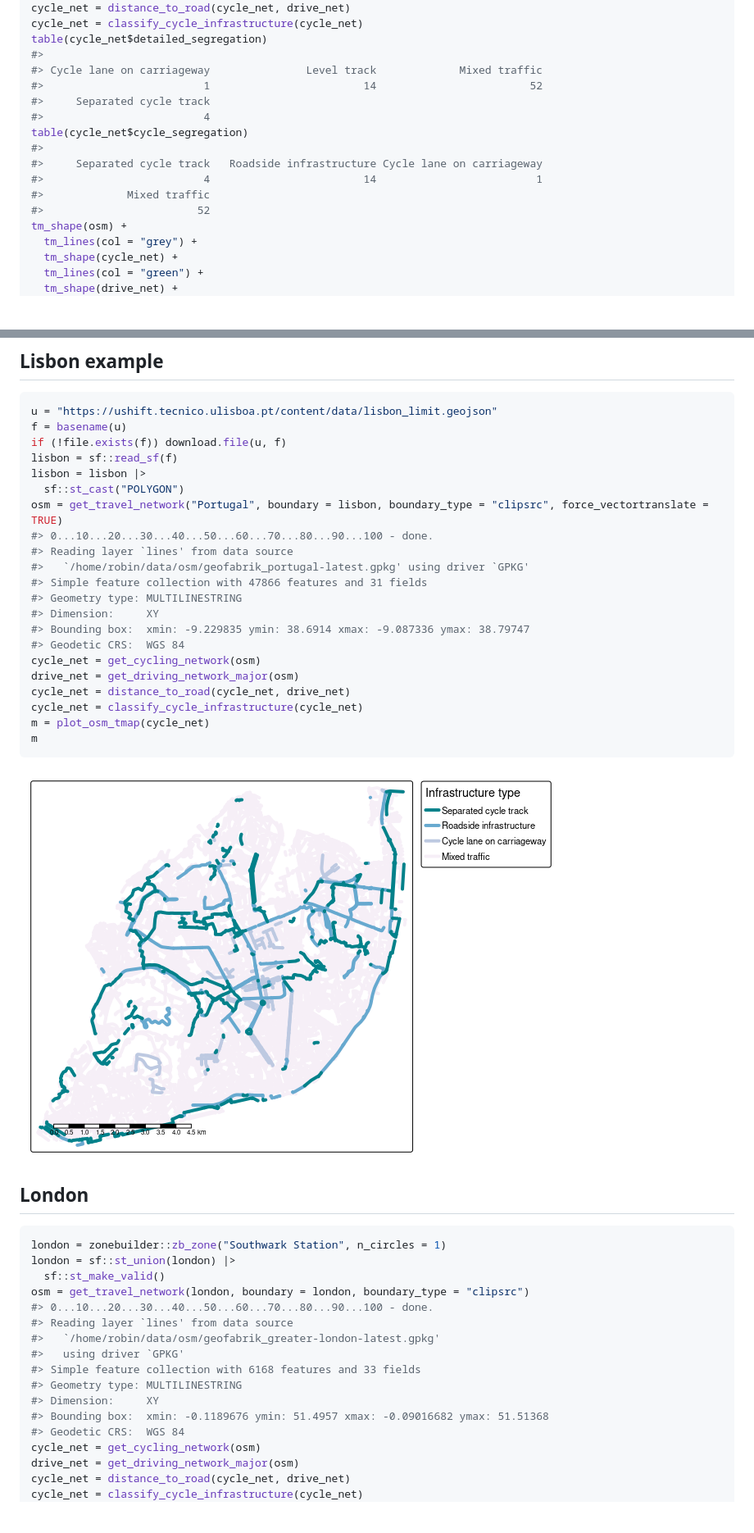
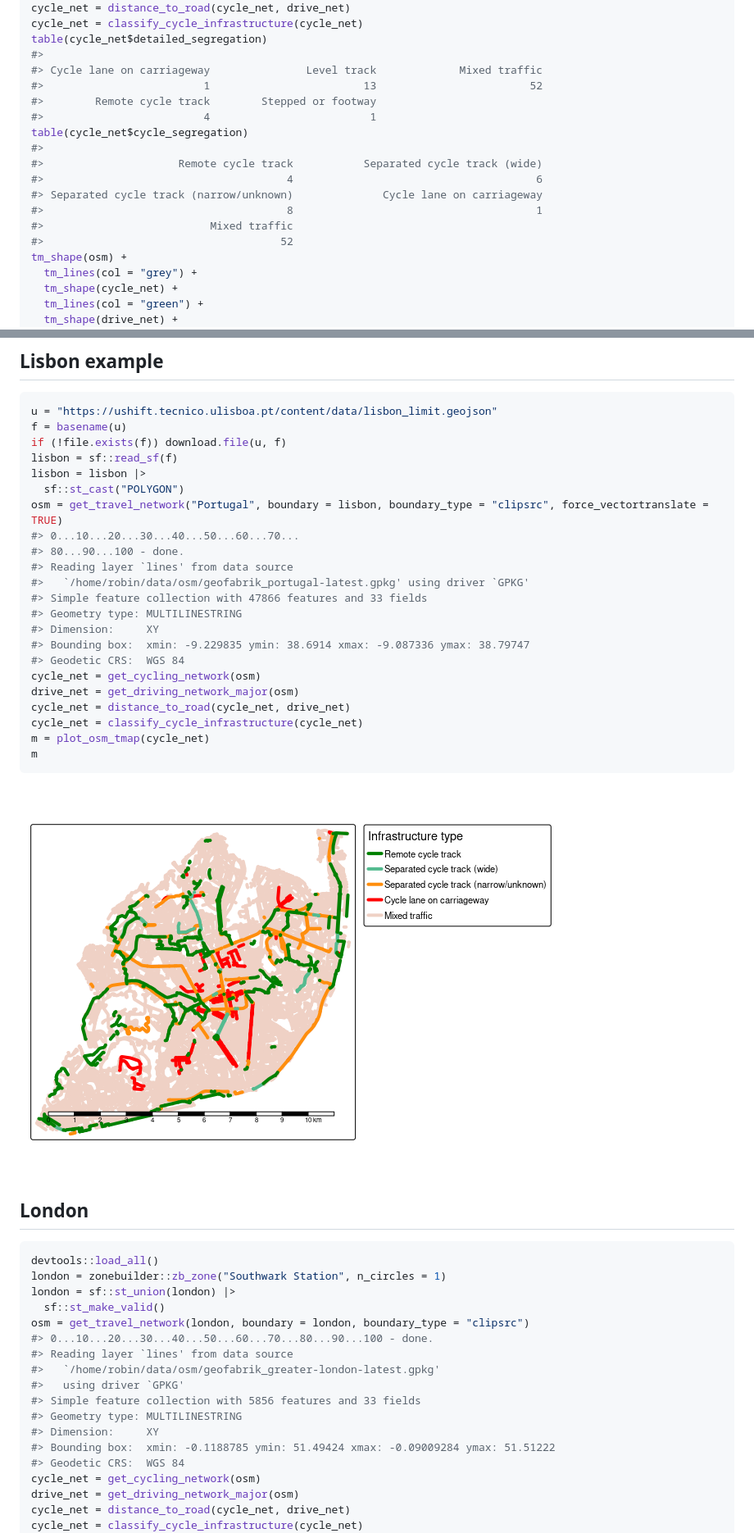
Before and after one commit to nptscot/osmactive, a Markdown page: README.md, 2 parts joined by grey strips. Shown: that part at 82% size. GitHub-like rendering; pictures changed too: man/figures/README-lisbon-1.png; blank space fills up the shorter version.

````diff
--- a/README.md
+++ b/README.md
@@ -45,15 +44,17 @@ cycle_net = classify_cycle_infrastructure(cycle_net)
 table(cycle_net$detailed_segregation)
 #>
 #> Cycle lane on carriageway               Level track             Mixed traffic
-#>                         1                        14                        52
-#>     Separated cycle track
-#>                         4
+#>                         1                        13                        52
+#>        Remote cycle track        Stepped or footway
+#>                         4                         1
 table(cycle_net$cycle_segregation)
 #>
-#>     Separated cycle track   Roadside infrastructure Cycle lane on carriageway
-#>                         4                        14                         1
-#>             Mixed traffic
-#>                        52
+#>                     Remote cycle track           Separated cycle track (wide)
+#>                                      4                                      6
+#> Separated cycle track (narrow/unknown)              Cycle lane on carriageway
+#>                                      8                                      1
+#>                          Mixed traffic
+#>                                     52
 tm_shape(osm) +
   tm_lines(col = "grey") +
   tm_shape(cycle_net) +
@@ -172,10 +176,11 @@ lisbon = sf::read_sf(f)
 lisbon = lisbon |>
   sf::st_cast("POLYGON")
 osm = get_travel_network("Portugal", boundary = lisbon, boundary_type = "clipsrc", force_vectortranslate = TRUE)
-#> 0...10...20...30...40...50...60...70...80...90...100 - done.
+#> 0...10...20...30...40...50...60...70...
+#> 80...90...100 - done.
 #> Reading layer `lines' from data source
 #>   `/home/robin/data/osm/geofabrik_portugal-latest.gpkg' using driver `GPKG'
-#> Simple feature collection with 47866 features and 31 fields
+#> Simple feature collection with 47866 features and 33 fields
 #> Geometry type: MULTILINESTRING
 #> Dimension:     XY
 #> Bounding box:  xmin: -9.229835 ymin: 38.6914 xmax: -9.087336 ymax: 38.79747
@@ -193,6 +198,7 @@ m
 ## London
 
 ``` r
+devtools::load_all()
 london = zonebuilder::zb_zone("Southwark Station", n_circles = 1)
 london = sf::st_union(london) |>
   sf::st_make_valid()
@@ -201,10 +207,10 @@ osm = get_travel_network(london, boundary = london, boundary_type = "clipsrc")
 #> Reading layer `lines' from data source
 #>   `/home/robin/data/osm/geofabrik_greater-london-latest.gpkg'
 #>   using driver `GPKG'
-#> Simple feature collection with 6168 features and 33 fields
+#> Simple feature collection with 5856 features and 33 fields
 #> Geometry type: MULTILINESTRING
 #> Dimension:     XY
-#> Bounding box:  xmin: -0.1189676 ymin: 51.4957 xmax: -0.09016682 ymax: 51.51368
+#> Bounding box:  xmin: -0.1188785 ymin: 51.49424 xmax: -0.09009284 ymax: 51.51222
 #> Geodetic CRS:  WGS 84
 cycle_net = get_cycling_network(osm)
 drive_net = get_driving_network_major(osm)
````
Also changed, not shown: other parts of README.md (+8 -6 lines), man/figures/README-dublin-1.png, man/figures/README-edinburgh-1.png, man/figures/README-leeds-1.png, man/figures/README-london-1.png, man/figures/README-minimal_plot_osm_tmap-1.png, 1 other file.
